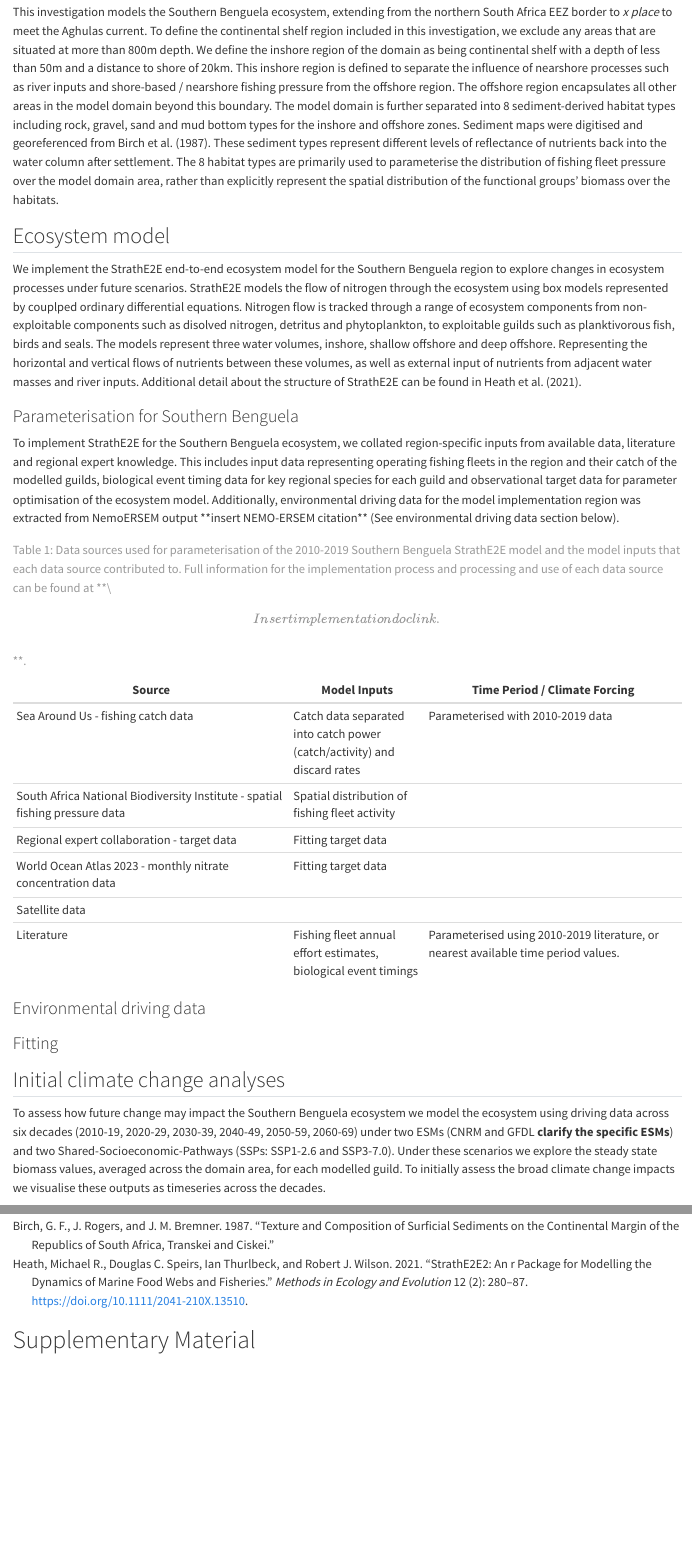
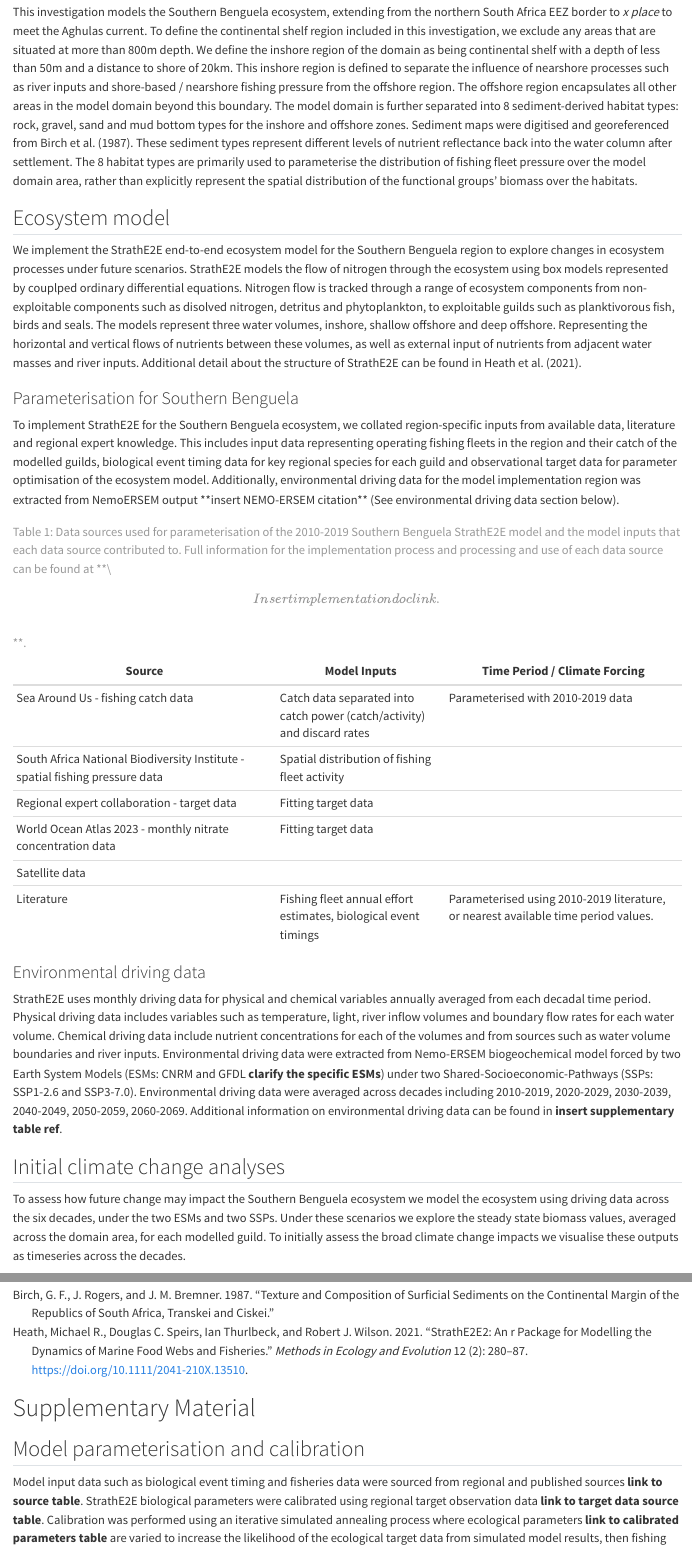
Before and after one commit to eco-ben/southafrica-se2e2climate, a Quarto document (paper/paper_draft_initial.qmd): the page in a window 1100 px wide, from 410 px down, and a second part further down, joined at a grey line. Rendered offline with R 4.5, knitr and Pandoc in place of Quarto, with nearby package versions; drawn as R Markdown's standard HTML page in place of the format the file asks for.

Commit message:
Add information on environmental driving data and fitting process

```diff
--- a/paper/paper_draft_initial.qmd
+++ b/paper/paper_draft_initial.qmd
@@ -48,13 +48,13 @@ depth of less than 50m and a distance to shore of 20km. This inshore region is d
 separate the influence of nearshore processes such as river inputs and shore-based /
 nearshore fishing pressure from the offshore region. The offshore region encapsulates all
 other areas in the model domain beyond this boundary. The model domain is further separated
-into 8 sediment-derived habitat types including rock, gravel, sand and mud bottom types for
-the inshore and offshore zones. Sediment maps were digitised and georeferenced from Birch et
-al. [-@birch1987]. These sediment types represent different levels of reflectance of
-nutrients back into the water column after settlement. The 8 habitat types are primarily
-used to parameterise the distribution of fishing fleet pressure over the model domain area,
-rather than explicitly represent the spatial distribution of the functional groups' biomass
-over the habitats.
+into 8 sediment-derived habitat types: rock, gravel, sand and mud bottom types for the
+inshore and offshore zones. Sediment maps were digitised and georeferenced from Birch et al.
+[-@birch1987]. These sediment types represent different levels of nutrient reflectance back
+into the water column after settlement. The 8 habitat types are primarily used to
+parameterise the distribution of fishing fleet pressure over the model domain area, rather
+than explicitly represent the spatial distribution of the functional groups' biomass over
+the habitats.
 
 ## Ecosystem model
 
@@ -95,17 +95,24 @@ implementation process and processing and use of each data source can be found a
 
 ### Environmental driving data
 
-### Fitting
+StrathE2E uses monthly driving data for physical and chemical variables annually averaged
+from each decadal time period. Physical driving data includes variables such as temperature,
+light, river inflow volumes and boundary flow rates for each water volume. Chemical driving
+data include nutrient concentrations for each of the volumes and from sources such as water
+volume boundaries and river inputs. Environmental driving data were extracted from
+Nemo-ERSEM biogeochemical model forced by two Earth System Models (ESMs: CNRM and GFDL
+**clarify the specific ESMs**) under two Shared-Socioeconomic-Pathways (SSPs: SSP1-2.6 and
+SSP3-7.0). Environmental driving data were averaged across decades including 2010-2019,
+2020-2029, 2030-2039, 2040-2049, 2050-2059, 2060-2069. Additional information on
+environmental driving data can be found in **insert supplementary table ref**.
 
 ## Initial climate change analyses
 
 To assess how future change may impact the Southern Benguela ecosystem we model the
-ecosystem using driving data across six decades (2010-19, 2020-29, 2030-39, 2040-49,
-2050-59, 2060-69) under two ESMs (CNRM and GFDL **clarify the specific ESMs**) and two
-Shared-Socioeconomic-Pathways (SSPs: SSP1-2.6 and SSP3-7.0). Under these scenarios we
-explore the steady state biomass values, averaged across the domain area, for each modelled
-guild. To initially assess the broad climate change impacts we visualise these outputs as
-timeseries across the decades.
+ecosystem using driving data across the six decades, under the two ESMs and two SSPs. Under
+these scenarios we explore the steady state biomass values, averaged across the domain area,
+for each modelled guild. To initially assess the broad climate change impacts we visualise
+these outputs as timeseries across the decades.
 
 To explore the drivers and trends of ecosystem state under climate change we perform
 principal component analysis (PCA) on the steady state biomass values, transforming the data
@@ -240,3 +247,12 @@ state variables.](../figs/initial_cc_assessment/biomass_timeseries.png){width="1
 :::
 
 # Supplementary Material
+
+## Model parameterisation and calibration
+
+Model input data such as biological event timing and fisheries data were sourced from
+regional and published sources **link to source table**. StrathE2E biological parameters
+were calibrated using regional target observation data **link to target data source table**.
+Calibration was performed using an iterative simulated annealing process where ecological
+parameters **link to calibrated parameters table** are varied to increase the likelihood of
+the ecological target data from simulated model results, then fishing harvest ratio
```
Also changed, not shown: paper/paper_draft_initial.qmd (6 more changed lines).
